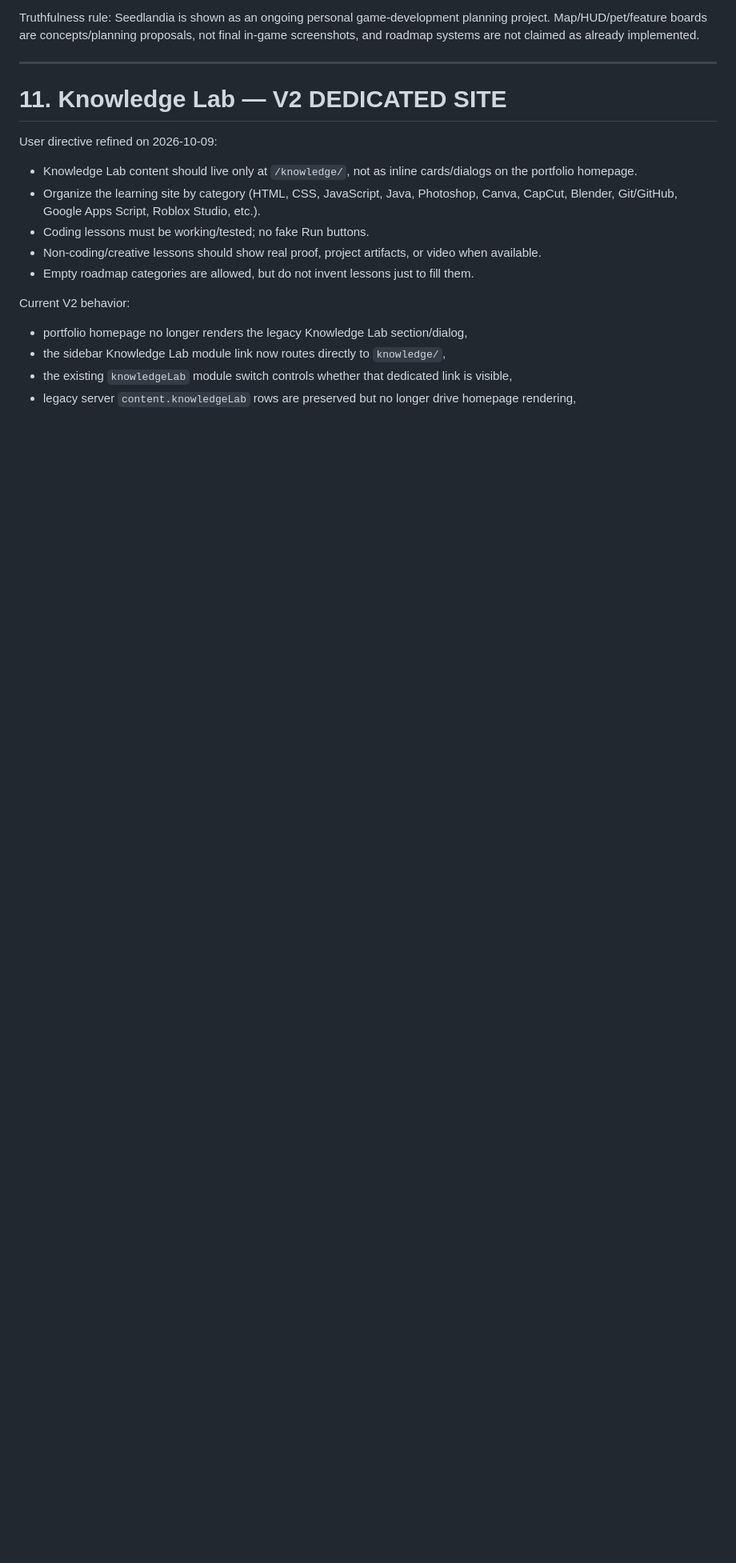
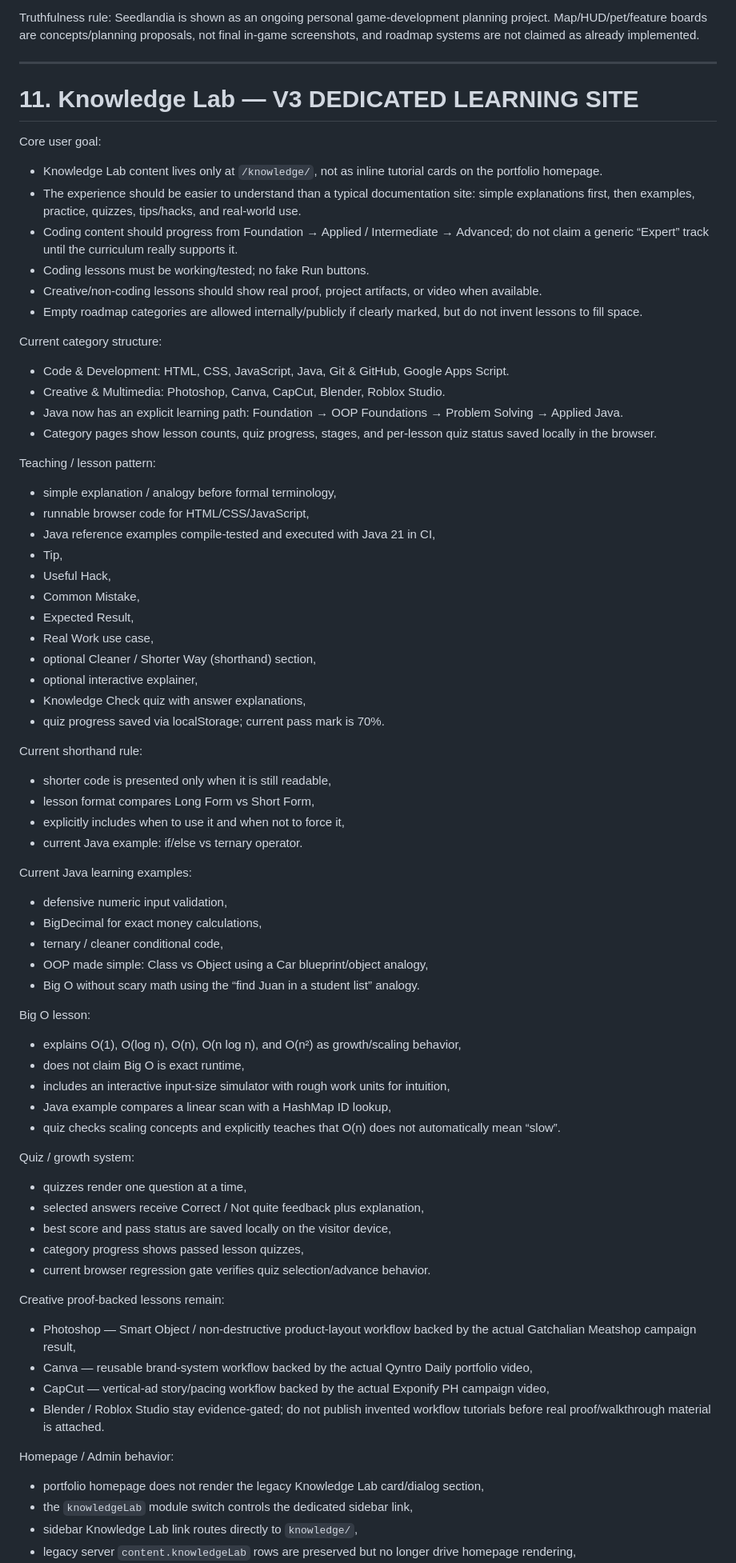
Before and after one commit to Knowlexit09/noel-labasan-portfolio, a Markdown page: PORTFOLIO_MASTER_CONTEXT.md, the part around one of its changes. Shown at 80% size. Rendered like a GitHub page; blank space fills up the shorter version.

Commit message:
Record Knowledge Lab V3 learning and quiz system

```diff
--- a/PORTFOLIO_MASTER_CONTEXT.md
+++ b/PORTFOLIO_MASTER_CONTEXT.md
@@ -331,19 +331,80 @@ Truthfulness rule: Seedlandia is shown as an ongoing personal game-development p
 
 ---
 
-# 11. Knowledge Lab — V2 DEDICATED SITE
+# 11. Knowledge Lab — V3 DEDICATED LEARNING SITE
 
-User directive refined on 2026-10-09:
+Core user goal:
 
-- Knowledge Lab content should live only at `/knowledge/`, not as inline cards/dialogs on the portfolio homepage.
-- Organize the learning site by category (HTML, CSS, JavaScript, Java, Photoshop, Canva, CapCut, Blender, Git/GitHub, Google Apps Script, Roblox Studio, etc.).
+- Knowledge Lab content lives only at `/knowledge/`, not as inline tutorial cards on the portfolio homepage.
+- The experience should be easier to understand than a typical documentation site: simple explanations first, then examples, practice, quizzes, tips/hacks, and real-world use.
+- Coding content should progress from Foundation → Applied / Intermediate → Advanced; do not claim a generic “Expert” track until the curriculum really supports it.
 - Coding lessons must be working/tested; no fake Run buttons.
-- Non-coding/creative lessons should show real proof, project artifacts, or video when available.
-- Empty roadmap categories are allowed, but do not invent lessons just to fill them.
+- Creative/non-coding lessons should show real proof, project artifacts, or video when available.
+- Empty roadmap categories are allowed internally/publicly if clearly marked, but do not invent lessons to fill space.
 
-Current V2 behavior:
+Current category structure:
 
-- portfolio homepage no longer renders the legacy Knowledge Lab section/dialog,
-- the sidebar Knowledge Lab module link now routes directly to `knowledge/`,
-- the existing `knowledgeLab` module switch controls whether that dedicated link is visible,
+- Code & Development: HTML, CSS, JavaScript, Java, Git & GitHub, Google Apps Script.
+- Creative & Multimedia: Photoshop, Canva, CapCut, Blender, Roblox Studio.
+- Java now has an explicit learning path: Foundation → OOP Foundations → Problem Solving → Applied Java.
+- Category pages show lesson counts, quiz progress, stages, and per-lesson quiz status saved locally in the browser.
+
+Teaching / lesson pattern:
+
+- simple explanation / analogy before formal terminology,
+- runnable browser code for HTML/CSS/JavaScript,
+- Java reference examples compile-tested and executed with Java 21 in CI,
+- Tip,
+- Useful Hack,
+- Common Mistake,
+- Expected Result,
+- Real Work use case,
+- optional Cleaner / Shorter Way (shorthand) section,
+- optional interactive explainer,
+- Knowledge Check quiz with answer explanations,
+- quiz progress saved via localStorage; current pass mark is 70%.
+
+Current shorthand rule:
+
+- shorter code is presented only when it is still readable,
+- lesson format compares Long Form vs Short Form,
+- explicitly includes when to use it and when not to force it,
+- current Java example: if/else vs ternary operator.
+
+Current Java learning examples:
+
+- defensive numeric input validation,
+- BigDecimal for exact money calculations,
+- ternary / cleaner conditional code,
+- OOP made simple: Class vs Object using a Car blueprint/object analogy,
+- Big O without scary math using the “find Juan in a student list” analogy.
+
+Big O lesson:
+
+- explains O(1), O(log n), O(n), O(n log n), and O(n²) as growth/scaling behavior,
+- does not claim Big O is exact runtime,
+- includes an interactive input-size simulator with rough work units for intuition,
+- Java example compares a linear scan with a HashMap ID lookup,
+- quiz checks scaling concepts and explicitly teaches that O(n) does not automatically mean “slow”.
+
+Quiz / growth system:
+
+- quizzes render one question at a time,
+- selected answers receive Correct / Not quite feedback plus explanation,
+- best score and pass status are saved locally on the visitor device,
+- category progress shows passed lesson quizzes,
+- current browser regression gate verifies quiz selection/advance behavior.
+
+Creative proof-backed lessons remain:
+
+- Photoshop — Smart Object / non-destructive product-layout workflow backed by the actual Gatchalian Meatshop campaign result,
+- Canva — reusable brand-system workflow backed by the actual Qyntro Daily portfolio video,
+- CapCut — vertical-ad story/pacing workflow backed by the actual Exponify PH campaign video,
+- Blender / Roblox Studio stay evidence-gated; do not publish invented workflow tutorials before real proof/walkthrough material is attached.
+
+Homepage / Admin behavior:
+
+- portfolio homepage does not render the legacy Knowledge Lab card/dialog section,
+- the `knowledgeLab` module switch controls the dedicated sidebar link,
+- sidebar Knowledge Lab link routes directly to `knowledge/`,
 - legacy server `content.knowledgeLab` rows are preserved but no longer drive homepage rendering,
```
Also changed, not shown: other parts of PORTFOLIO_MASTER_CONTEXT.md (+13 -27 lines).
